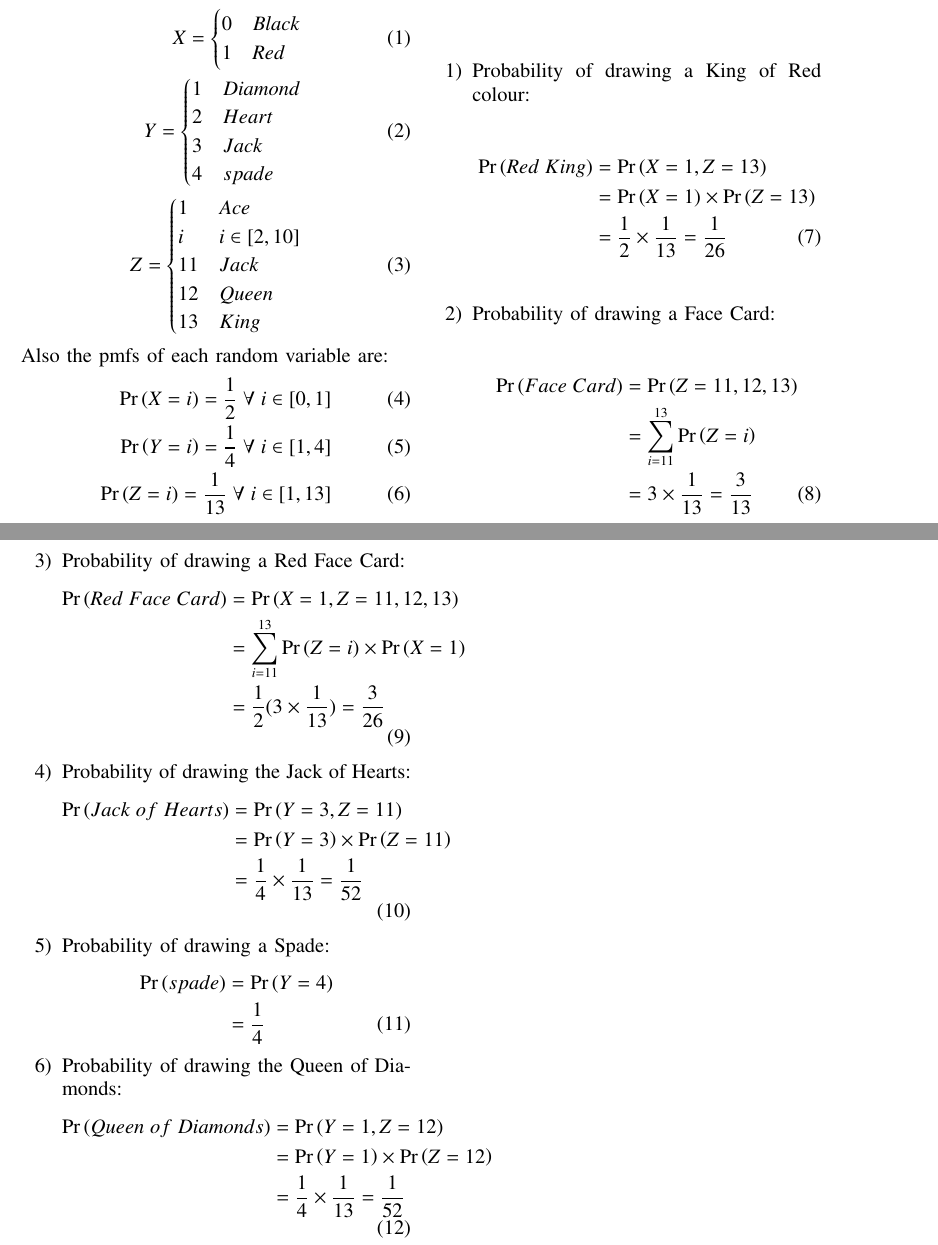
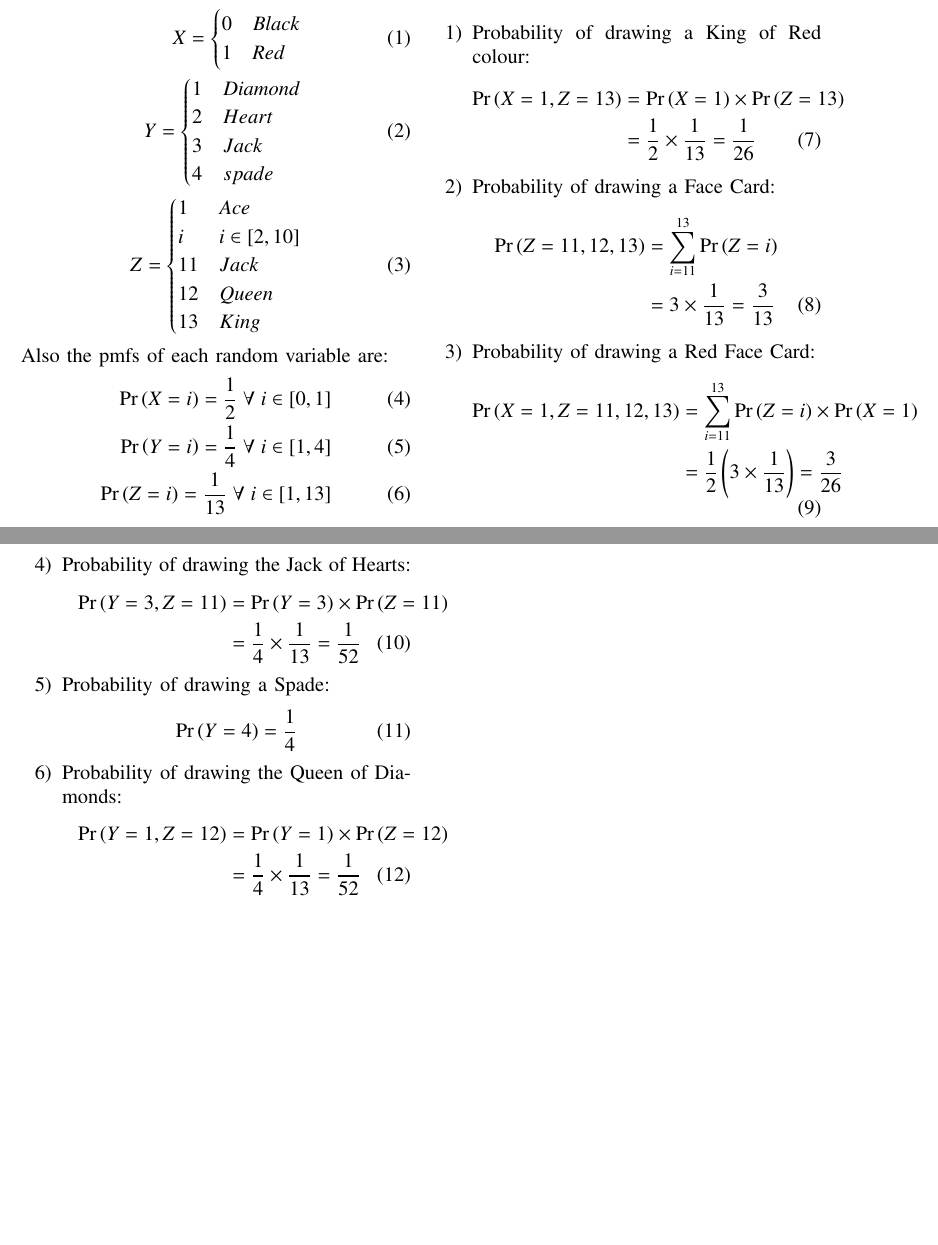
Before and after one commit to SatvikPasalapudi/AI1110, a LaTeX problem sheet (Assignment-1/Assignment_1_10.15.1.14.tex): two parts of pages 1 and 2 of 2, joined at a grey line, cut so that both start at the same text, the shorter picture padded with empty space. Compiled offline with pdfLaTeX.

Commit message:
10.15.1.14

```diff
--- a/Assignment-1/Assignment_1_10.15.1.14.tex
+++ b/Assignment-1/Assignment_1_10.15.1.14.tex
@@ -357,38 +357,32 @@ Also, the random variable pairs X,Z and Y,Z are independent.
 \begin{enumerate}
 \item Probability of drawing a King of Red colour:
 \begin{align}
-\pr{Red\;King} &= \pr{X=1,Z=13}\nonumber
-\\&= \pr{X=1} \times \pr{Z=13}\nonumber
+\pr{X=1,Z=13} &= \pr{X=1} \times \pr{Z=13}\nonumber
 \\&= \frac{1}{2} \times \frac{1}{13} = \frac{1}{26}
 \end{align}
 \item Probability of drawing a Face Card:
 \begin{align}
-\pr{Face\;Card} &= \pr{Z=11,12,13}\nonumber
-\\&= \sum_{i=11}^{13}\pr{Z=i}\nonumber
+\pr{Z=11,12,13} &= \sum_{i=11}^{13}\pr{Z=i}\nonumber
 \\&= 3 \times \frac{1}{13} = \frac{3}{13}
 \end{align}
 \item Probability of drawing a Red Face Card:
 \begin{align}
-\pr{Red\;Face\;Card} &= \pr{X=1, Z=11,12,13}\nonumber
-\\&= \sum_{i=11}^{13}\pr{Z=i} \times \pr{X=1}\nonumber
-\\&= \frac{1}{2} (3 \times \frac{1}{13}) = \frac{3}{26}
+\pr{X=1, Z=11,12,13} &= \sum_{i=11}^{13}\pr{Z=i} \times \pr{X=1}\nonumber
+\\&= \frac{1}{2} \left(3 \times \frac{1}{13} \right) = \frac{3}{26}
 \end{align}
 \item Probability of drawing the Jack of Hearts:
 \begin{align}
-\pr{Jack\;of\;Hearts} &= \pr{Y=3, Z=11}\nonumber
-\\&= \pr{Y=3} \times \pr{Z=11}\nonumber
+\pr{Y=3, Z=11} &= \pr{Y=3} \times \pr{Z=11}\nonumber
 \\&= \frac{1}{4} \times \frac{1}{13} = \frac{1}{52}
 \end{align}
 \item Probability of drawing a Spade:
 \begin{align}
-\pr{spade} &= \pr{Y=4}\nonumber
-\\&= \frac{1}{4}
+\pr{Y=4} = \frac{1}{4}
 \end{align}
 
 \item Probability of drawing the Queen of Diamonds:
 \begin{align}
-\pr{Queen\;of\;Diamonds} &= \pr{Y=1, Z=12}\nonumber
-\\&= \pr{Y=1} \times \pr{Z=12}\nonumber
+\pr{Y=1, Z=12} &= \pr{Y=1} \times \pr{Z=12}\nonumber
 \\&= \frac{1}{4} \times \frac{1}{13} = \frac{1}{52}
 \end{align}
 \end{enumerate}
```
Also changed, not shown: Assignment-1/Assignment_1_10.15.1.14.pdf, 2 other files.
